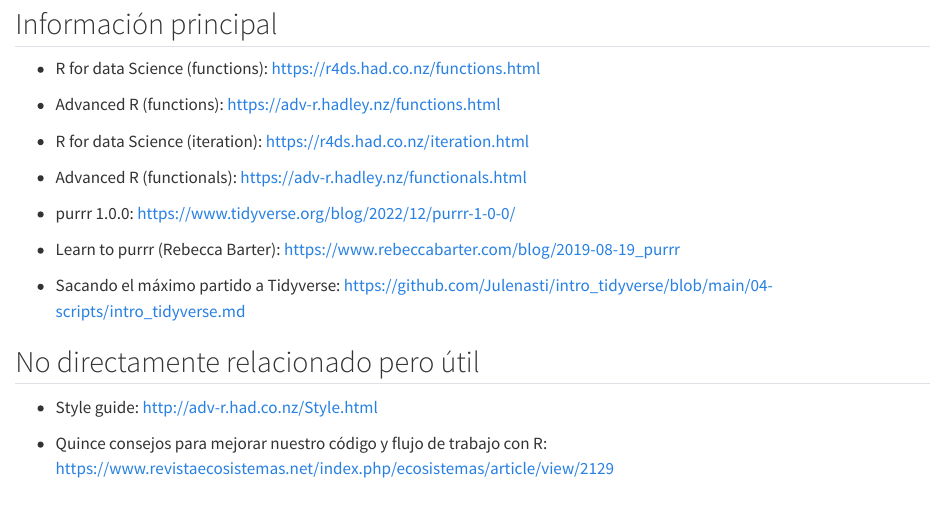
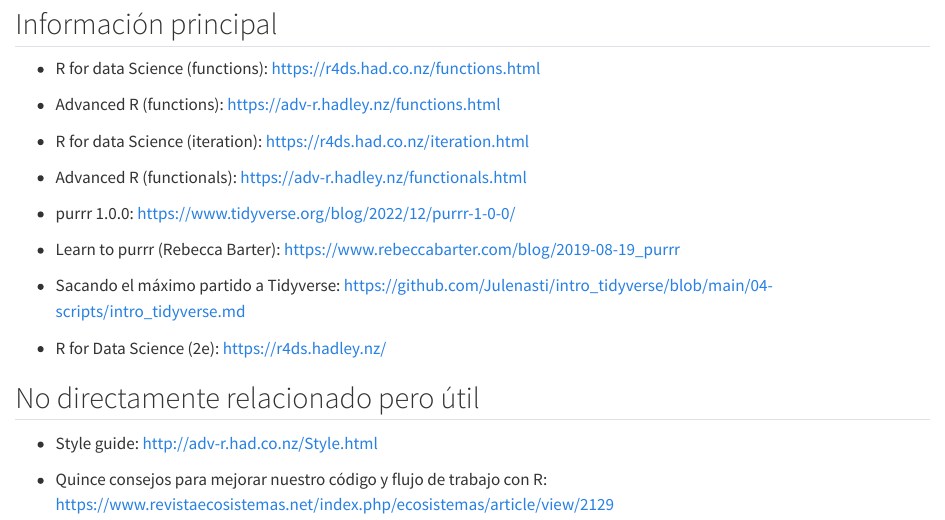
Before and after one commit to DatSciR/intro_prog_fun, a Quarto document (informacion.qmd): the page in a window 1100 px wide, from 80 px down. Rendered offline with R 4.5, knitr and Pandoc in place of Quarto, with nearby package versions; drawn as R Markdown's standard HTML page in place of the format the file asks for.

Commit message:
add r for data sci 2e

```diff
--- a/informacion.qmd
+++ b/informacion.qmd
@@ -21,6 +21,8 @@
 
 -   Sacando el máximo partido a Tidyverse: <https://github.com/Julenasti/intro_tidyverse/blob/main/04-scripts/intro_tidyverse.md>
 
+-   R for Data Science (2e): <https://r4ds.hadley.nz/>
+
 ## No directamente relacionado pero útil
 
 -   Style guide: <http://adv-r.had.co.nz/Style.html>
```
